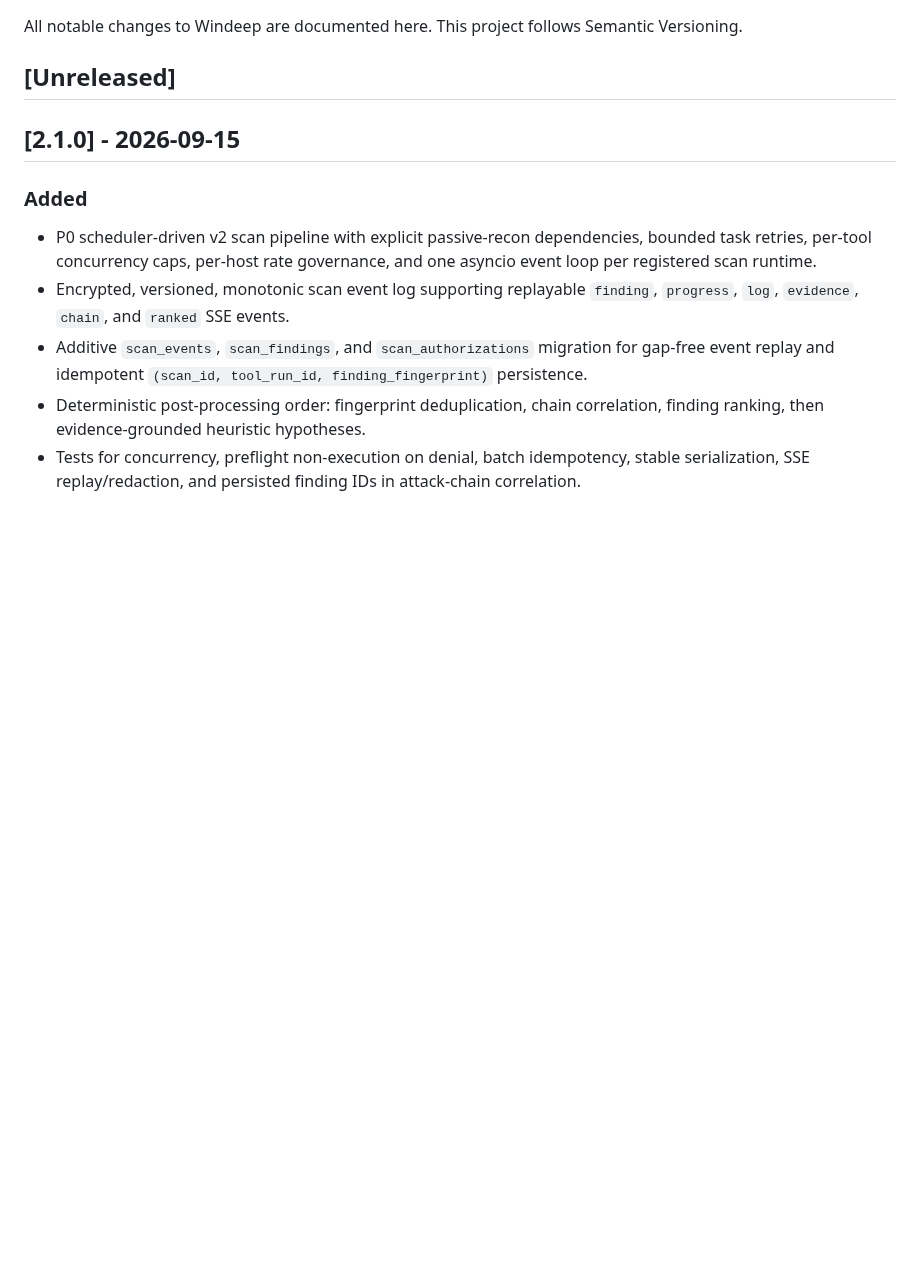
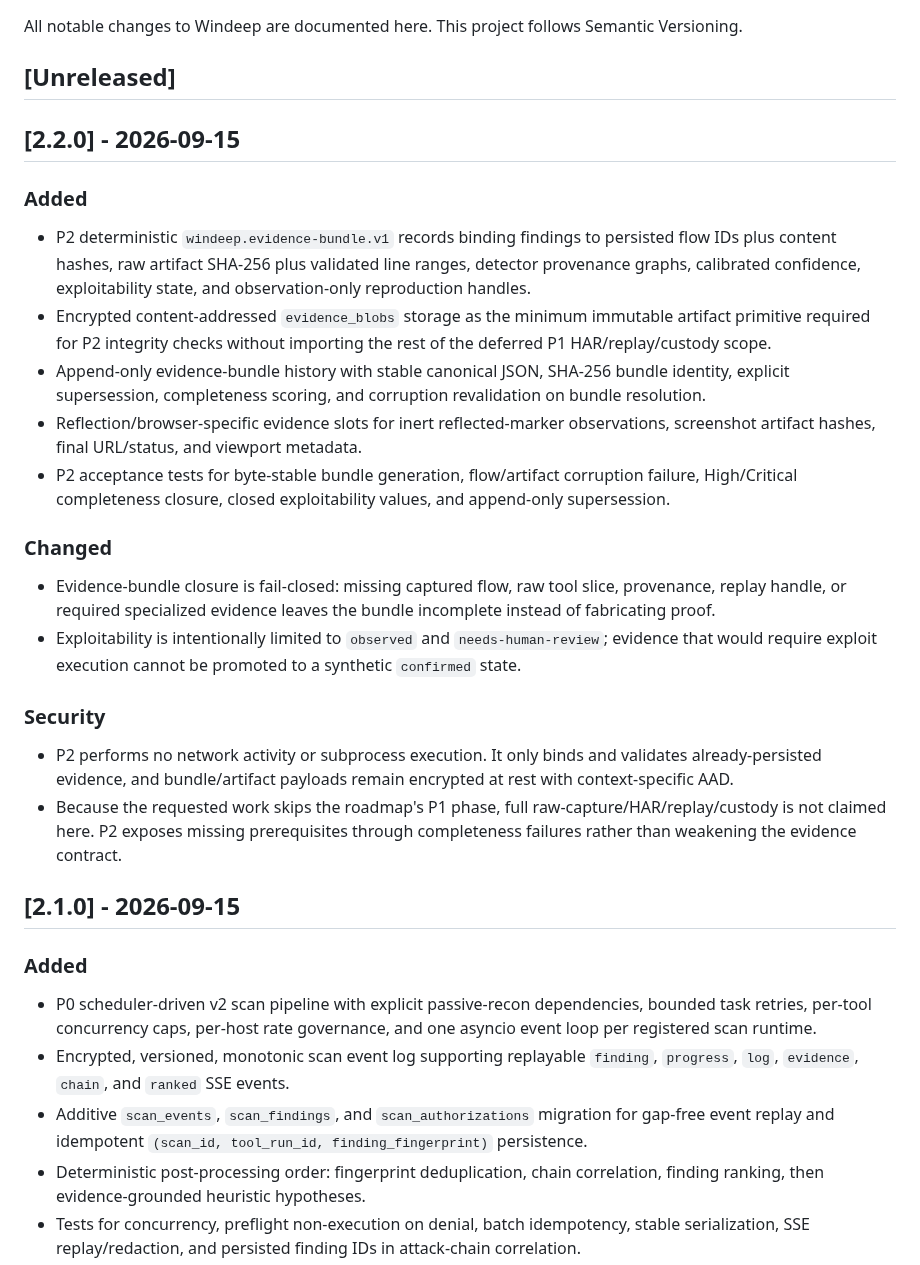
Before and after one commit to aprashnasuraj-dev/winddeep, a Markdown page: CHANGELOG.md, the part around the change. Drawn GitHub-style; blank space fills up the shorter version.

Commit message:
docs(p2): document evidence bundle release

```diff
--- a/CHANGELOG.md
+++ b/CHANGELOG.md
@@ -3,6 +3,23 @@
 All notable changes to Windeep are documented here. This project follows Semantic Versioning.
 
 ## [Unreleased]
+
+## [2.2.0] - 2026-09-15
+
+### Added
+- P2 deterministic `windeep.evidence-bundle.v1` records binding findings to persisted flow IDs plus content hashes, raw artifact SHA-256 plus validated line ranges, detector provenance graphs, calibrated confidence, exploitability state, and observation-only reproduction handles.
+- Encrypted content-addressed `evidence_blobs` storage as the minimum immutable artifact primitive required for P2 integrity checks without importing the rest of the deferred P1 HAR/replay/custody scope.
+- Append-only evidence-bundle history with stable canonical JSON, SHA-256 bundle identity, explicit supersession, completeness scoring, and corruption revalidation on bundle resolution.
+- Reflection/browser-specific evidence slots for inert reflected-marker observations, screenshot artifact hashes, final URL/status, and viewport metadata.
+- P2 acceptance tests for byte-stable bundle generation, flow/artifact corruption failure, High/Critical completeness closure, closed exploitability values, and append-only supersession.
+
+### Changed
+- Evidence-bundle closure is fail-closed: missing captured flow, raw tool slice, provenance, replay handle, or required specialized evidence leaves the bundle incomplete instead of fabricating proof.
+- Exploitability is intentionally limited to `observed` and `needs-human-review`; evidence that would require exploit execution cannot be promoted to a synthetic `confirmed` state.
+
+### Security
+- P2 performs no network activity or subprocess execution. It only binds and validates already-persisted evidence, and bundle/artifact payloads remain encrypted at rest with context-specific AAD.
+- Because the requested work skips the roadmap's P1 phase, full raw-capture/HAR/replay/custody is not claimed here. P2 exposes missing prerequisites through completeness failures rather than weakening the evidence contract.
 
 ## [2.1.0] - 2026-09-15
 
```
